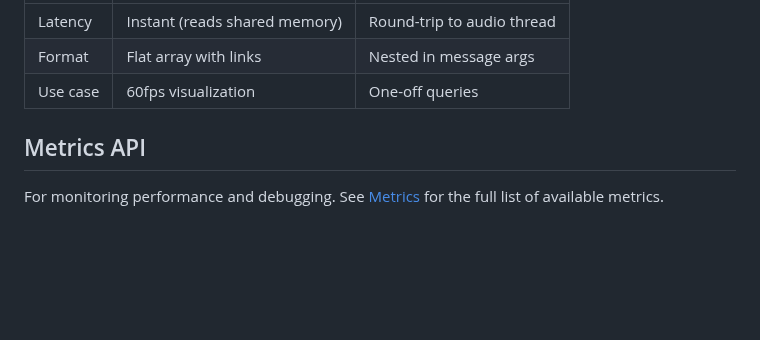
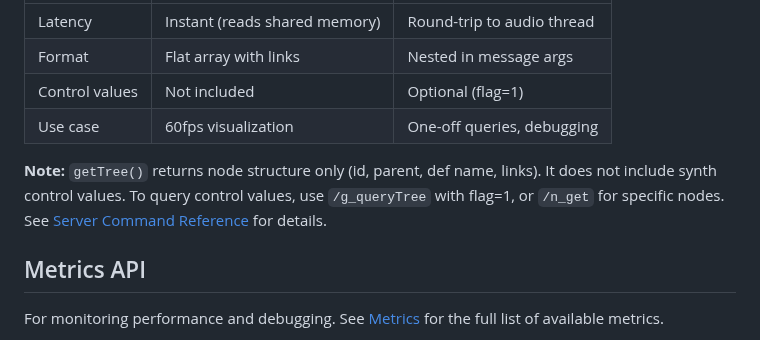
Before and after one commit to samaaron/supersonic, a Markdown page: docs/API.md, the part around the change. Drawn GitHub-style; blank space fills up the shorter version.

Commit message:
Docs - specificaly mention that getTree doesn't contain control data

```diff
--- a/docs/API.md
+++ b/docs/API.md
@@ -692,7 +692,10 @@ function getChildrenInOrder(nodes, groupId) {
 |--|-------------|----------------|
 | Latency | Instant (reads shared memory) | Round-trip to audio thread |
 | Format | Flat array with links | Nested in message args |
-| Use case | 60fps visualization | One-off queries |
+| Control values | Not included | Optional (flag=1) |
+| Use case | 60fps visualization | One-off queries, debugging |
+
+**Note:** `getTree()` returns node structure only (id, parent, def name, links). It does not include synth control values. To query control values, use `/g_queryTree` with flag=1, or `/n_get` for specific nodes. See [Server Command Reference](SERVER_COMMAND_REFERENCE.md) for details.
 
 ## Metrics API
 
```
